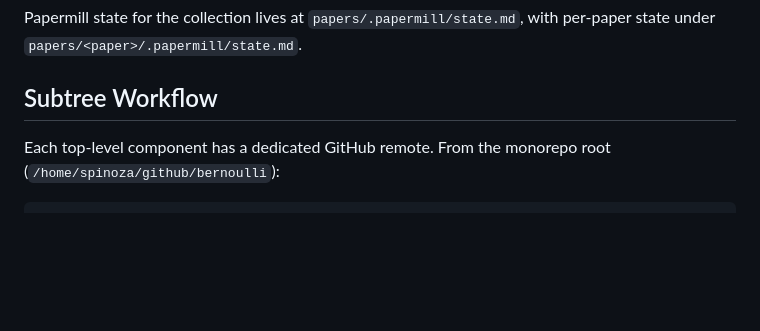
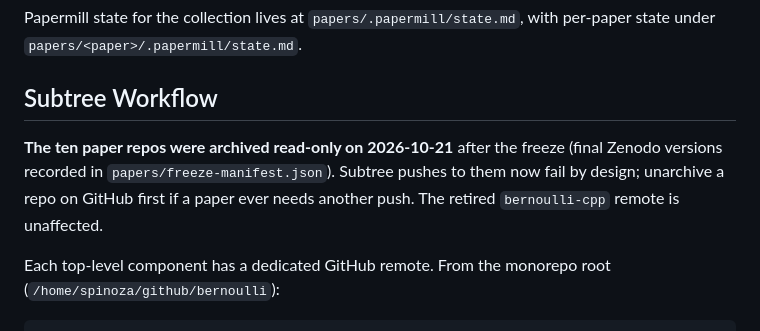
Before and after one commit to queelius/bernoulli, a Markdown page: CLAUDE.md, the part around the change. Drawn GitHub-style; blank space fills up the shorter version.

Commit message:
docs(CLAUDE.md): note the archived paper repos
Co-Authored-By: Claude Opus 5.5 <noreply@anthropic.com>
Claude-Session: https://claude.ai/code/session_01CddJXmegnq81Y4gstJc7Kt

```diff
--- a/CLAUDE.md
+++ b/CLAUDE.md
@@ -99,6 +99,11 @@ per-paper state under `papers/<paper>/.papermill/state.md`.
 
 ## Subtree Workflow
 
+**The ten paper repos were archived read-only on 2026-10-21** after the freeze
+(final Zenodo versions recorded in `papers/freeze-manifest.json`). Subtree
+pushes to them now fail by design; unarchive a repo on GitHub first if a paper
+ever needs another push. The retired `bernoulli-cpp` remote is unaffected.
+
 Each top-level component has a dedicated GitHub remote. From the monorepo
 root (`/home/spinoza/github/bernoulli`):
 
```
